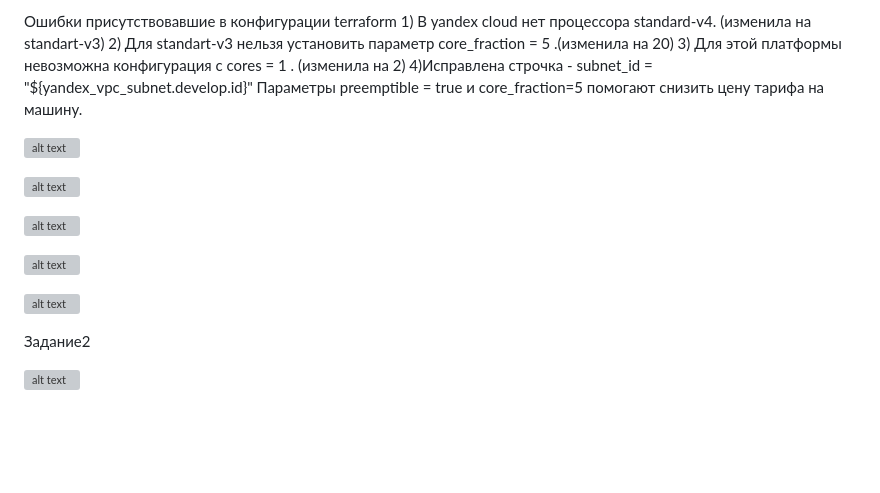
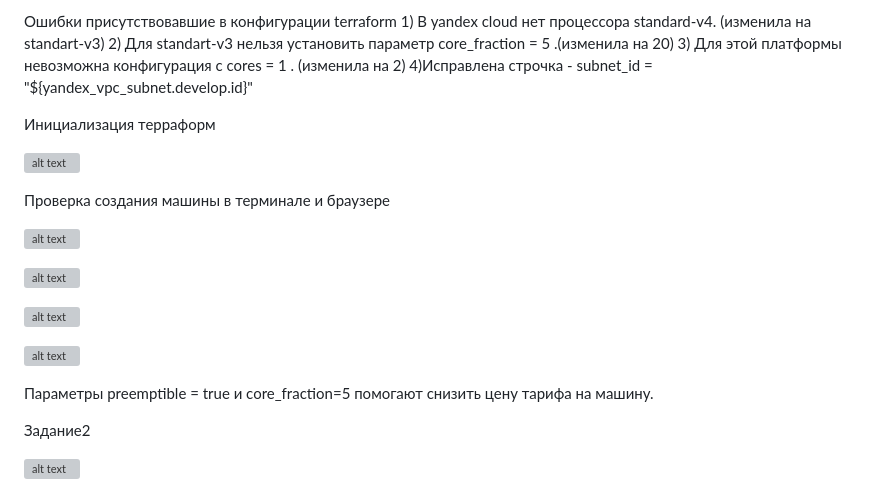
Before and after one commit to Lokkie7/StudyDevOPS, a Markdown page: Основы Terraform. Yandex Cloud/readme.md, the part around the change. Drawn GitHub-style; blank space fills up the shorter version; grey boxes are pictures that could not be loaded.

```diff
--- a/Основы Terraform. Yandex Cloud/readme.md
+++ b/Основы Terraform. Yandex Cloud/readme.md
@@ -11,9 +11,12 @@ ssh ключ
 Выполнение кода и исправление ошибок
 
 Ошибки присутствовавшие в конфигурации terraform 1) В yandex cloud нет процессора standard-v4. (изменила на standart-v3) 2) Для standart-v3 нельзя установить параметр core_fraction = 5 .(изменила на 20) 3) Для этой платформы невозможна конфигурация с cores = 1 . (изменила на 2) 4)Исправлена строчка - subnet_id = "${yandex_vpc_subnet.develop.id}"
-Параметры preemptible = true и core_fraction=5 помогают снизить цену тарифа на машину.
+
+Инициализация терраформ
 
 ![alt text](https://github.com/Lokkie7/StudyDevOPS/blob/main/%D0%9E%D1%81%D0%BD%D0%BE%D0%B2%D1%8B%20Terraform.%20Yandex%20Cloud/%D0%97%D0%B0%D0%B4%D0%B0%D0%BD%D0%B8%D0%B5%201/4%20-%20%D0%B8%D0%BD%D0%B8%D1%86%D0%B8%D0%B0%D0%BB%D0%B8%D0%B7%D0%B0%D1%86%D0%B8%D1%8F%20terraform.png)
+
+Проверка создания машины в терминале и браузере
 
 ![alt text](https://github.com/Lokkie7/StudyDevOPS/blob/main/%D0%9E%D1%81%D0%BD%D0%BE%D0%B2%D1%8B%20Terraform.%20Yandex%20Cloud/%D0%97%D0%B0%D0%B4%D0%B0%D0%BD%D0%B8%D0%B5%201/5%20-%20%D0%9F%D0%BE%D0%B4%D0%BA%D0%BB%D1%8E%D1%87%D0%B5%D0%BD%D0%B8%D0%B5%20%D0%BA%20%D1%81%D0%BE%D0%B7%D0%B4%D0%B0%D0%BD%D0%BD%D0%BE%D0%B9%20%D0%BC%D0%B0%D1%88%D0%B8%D0%BD%D0%B5%20%D1%87%D0%B5%D1%80%D0%B5%D0%B7%20ssh.png)
 
@@ -23,6 +26,8 @@ ssh ключ
 ![alt text](https://github.com/Lokkie7/StudyDevOPS/blob/main/%D0%9E%D1%81%D0%BD%D0%BE%D0%B2%D1%8B%20Terraform.%20Yandex%20Cloud/%D0%97%D0%B0%D0%B4%D0%B0%D0%BD%D0%B8%D0%B5%201/%D0%9F%D1%80%D0%BE%D0%B2%D0%B5%D1%80%D0%BA%D0%B0%20%D0%BA%D0%BE%D0%BD%D1%84%D0%B8%D0%B3%D1%83%D1%80%D0%B0%D1%86%D0%B8%D0%B8.png)
 
 ![alt text](https://github.com/Lokkie7/StudyDevOPS/blob/main/%D0%9E%D1%81%D0%BD%D0%BE%D0%B2%D1%8B%20Terraform.%20Yandex%20Cloud/%D0%97%D0%B0%D0%B4%D0%B0%D0%BD%D0%B8%D0%B5%201/%D1%83%D1%81%D0%BF%D0%B5%D1%88%D0%BD%D0%BE%D0%B5%20%D0%B2%D1%8B%D0%BF%D0%BE%D0%BB%D0%BD%D0%B5%D0%BD%D0%B8%D0%B5.png)
+
+Параметры preemptible = true и core_fraction=5 помогают снизить цену тарифа на машину.
 
 Задание2
 
```
